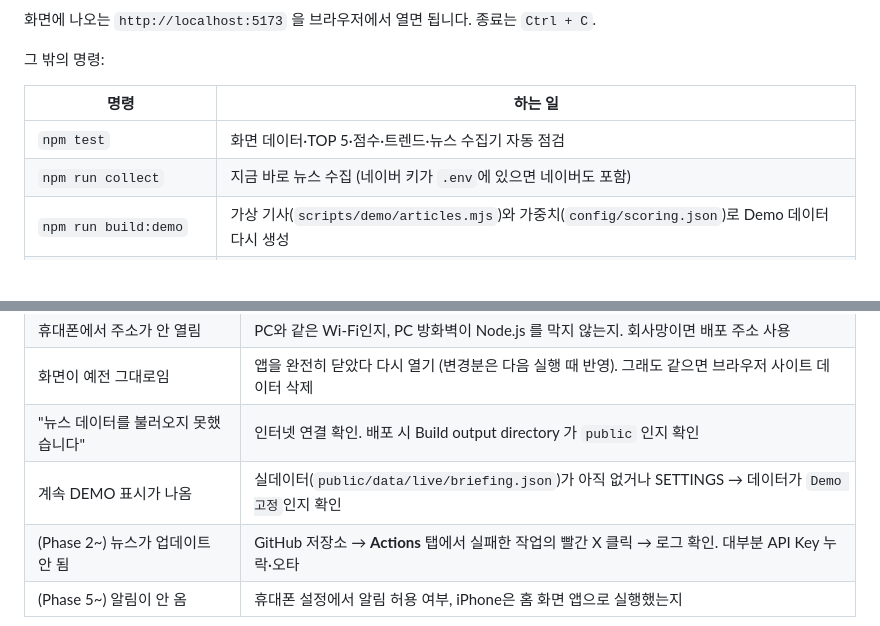
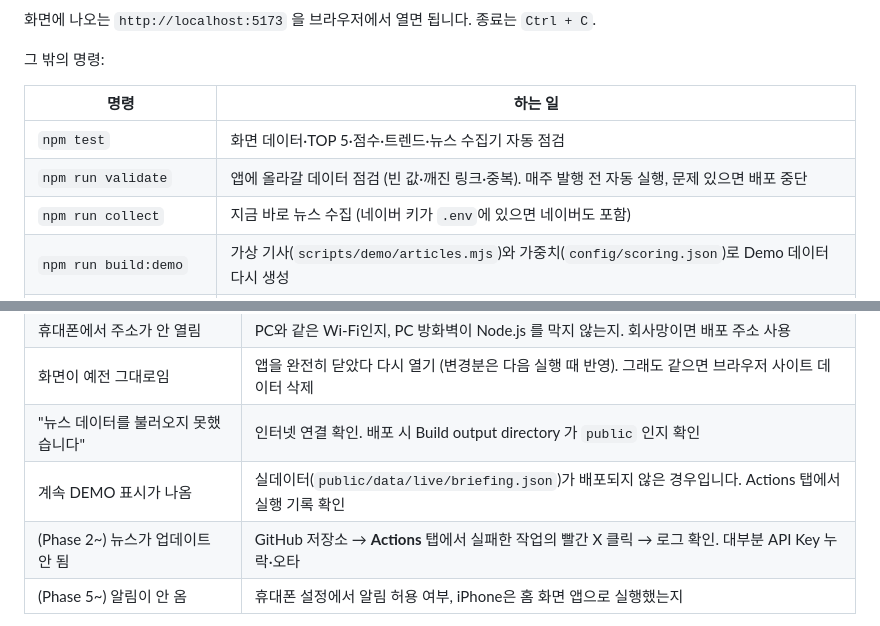
Before and after one commit to espoir10517-dotcom/mobibrief-ai-, a Markdown page: README.md, 2 parts joined by grey strips. GitHub-like rendering; blank space fills up the shorter version.

Commit message:
README: 데이터 점검 명령 안내
Co-Authored-By: Claude Opus 5.5 <noreply@anthropic.com>
Claude-Session: https://claude.ai/code/session_01MszvTgaEbo19JmvxtPVmfK

```diff
--- a/README.md
+++ b/README.md
@@ -58,6 +58,7 @@ npm start
 | 명령 | 하는 일 |
 |---|---|
 | `npm test` | 화면 데이터·TOP 5·점수·트렌드·뉴스 수집기 자동 점검 |
+| `npm run validate` | 앱에 올라갈 데이터 점검 (빈 값·깨진 링크·중복). 매주 발행 전 자동 실행, 문제 있으면 배포 중단 |
 | `npm run collect` | 지금 바로 뉴스 수집 (네이버 키가 `.env`에 있으면 네이버도 포함) |
 | `npm run build:demo` | 가상 기사(`scripts/demo/articles.mjs`)와 가중치(`config/scoring.json`)로 Demo 데이터 다시 생성 |
 | `npm run build:preview` | 서버 없이 열리는 단일 파일 미리보기 `dist/preview.html` 생성 |
@@ -203,7 +204,7 @@ AI 비용 근거 (주 1회 기준): 분야별 후보 60건(총 240건)을 Haiku
 | 휴대폰에서 주소가 안 열림 | PC와 같은 Wi-Fi인지, PC 방화벽이 Node.js 를 막지 않는지. 회사망이면 배포 주소 사용 |
 | 화면이 예전 그대로임 | 앱을 완전히 닫았다 다시 열기 (변경분은 다음 실행 때 반영). 그래도 같으면 브라우저 사이트 데이터 삭제 |
 | "뉴스 데이터를 불러오지 못했습니다" | 인터넷 연결 확인. 배포 시 Build output directory 가 `public` 인지 확인 |
-| 계속 DEMO 표시가 나옴 | 실데이터(`public/data/live/briefing.json`)가 아직 없거나 SETTINGS → 데이터가 `Demo 고정`인지 확인 |
+| 계속 DEMO 표시가 나옴 | 실데이터(`public/data/live/briefing.json`)가 배포되지 않은 경우입니다. Actions 탭에서 실행 기록 확인 |
 | (Phase 2~) 뉴스가 업데이트 안 됨 | GitHub 저장소 → **Actions** 탭에서 실패한 작업의 빨간 X 클릭 → 로그 확인. 대부분 API Key 누락·오타 |
 | (Phase 5~) 알림이 안 옴 | 휴대폰 설정에서 알림 허용 여부, iPhone은 홈 화면 앱으로 실행했는지 |
 
```
